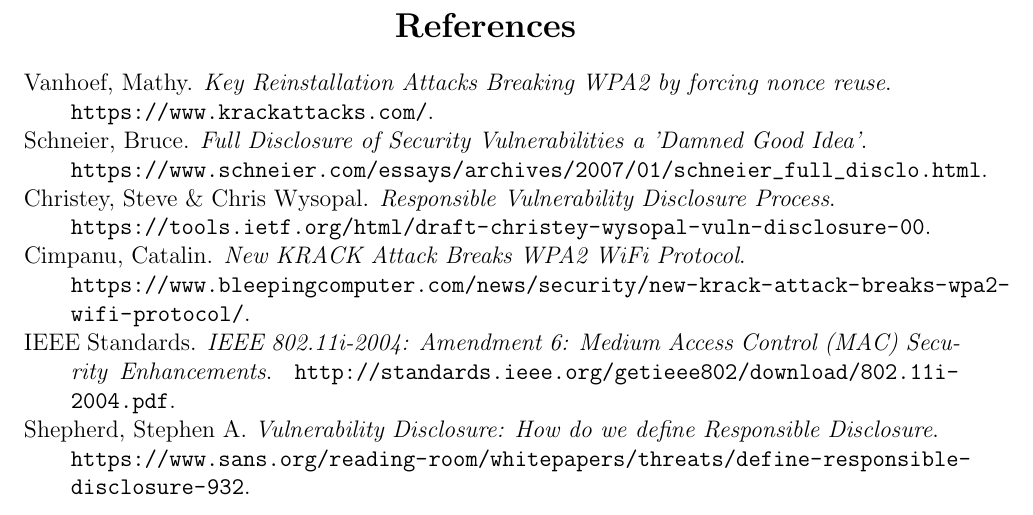
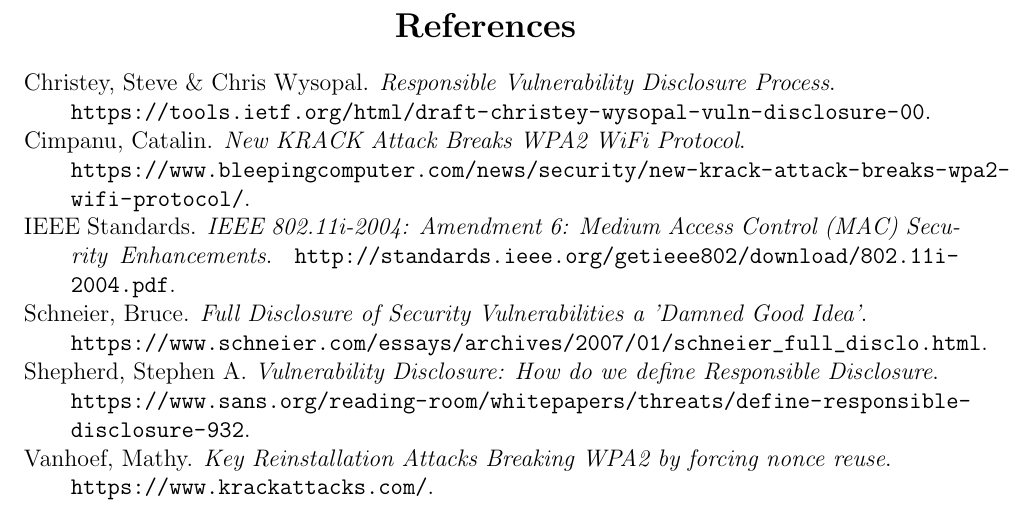
Before and after one commit to adonSh/comp116-ashapiro, a LaTeX document (finalproject/paper.tex): part of page 8 of 8, cut so that both start at the same text. Compiled offline with pdfLaTeX.

Commit message:
alphabetized references and fixed minor mistakes

```diff
--- a/finalproject/paper.tex
+++ b/finalproject/paper.tex
@@ -230,16 +230,6 @@
 \newpage
 \section*{\hfil References \hfil}
 \noindent \hangindent=2em
-Vanhoef, Mathy.
-\textit{Key Reinstallation Attacks Breaking WPA2 by forcing nonce reuse}. \\
-\url{https://www.krackattacks.com/}.
-
-\noindent \hangindent=2em
-Schneier, Bruce.
-\textit{Full Disclosure of Security Vulnerabilities a 'Damned Good Idea'}. \\
-\url{https://www.schneier.com/essays/archives/2007/01/schneier_full_disclo.html}.
-
-\noindent \hangindent=2em
 Christey, Steve \& Chris Wysopal.
 \textit{Responsible Vulnerability Disclosure Process}. \\
 \url{https://tools.ietf.org/html/draft-christey-wysopal-vuln-disclosure-00}.
@@ -255,18 +245,18 @@
 \url{http://standards.ieee.org/getieee802/download/802.11i-2004.pdf}.
 
 \noindent \hangindent=2em
+Schneier, Bruce.
+\textit{Full Disclosure of Security Vulnerabilities a 'Damned Good Idea'}. \\
+\url{https://www.schneier.com/essays/archives/2007/01/schneier_full_disclo.html}.
+
+\noindent \hangindent=2em
 Shepherd, Stephen A.
 \textit{Vulnerability Disclosure: How do we define Responsible Disclosure}. \\
 \url{https://www.sans.org/reading-room/whitepapers/threats/define-responsible-disclosure-932}.
 
-%\begin{itemize}[label=]
-%	\item \url{https://www.schneier.com/essays/archives/2007/01/schneier_full_disclo.html}
-%  \item \url{https://web.archive.org/web/20060328012516/http://infosecuritymag.techtarget.com/articles/january01/columns_curmudgeons_corner.shtml}
-%  \item \url{https://tools.ietf.org/html/draft-christey-wysopal-vuln-disclosure-00}
-%  \item \url{https://www.sans.org/reading-room/whitepapers/threats/define-responsible-disclosure-932}
-%  \item \url{https://www.bleepingcomputer.com/news/security/new-krack-attack-breaks-wpa2-wifi-protocol/}
-%  \item IEEE 802.11i-2004
-%  \item \url{https://www.kb.cert.org/vuls/id/228519}
-%\end{itemize}
+\noindent \hangindent=2em
+Vanhoef, Mathy.
+\textit{Key Reinstallation Attacks Breaking WPA2 by forcing nonce reuse}. \\
+\url{https://www.krackattacks.com/}.
 
 \end{document}
```
Also changed, not shown: finalproject/paper.pdf, finalproject/supporting_materials/analysis.md (renamed from finalproject/supporting_materials/supporting_material.md), finalproject/paper.tex (2 more changed lines).
